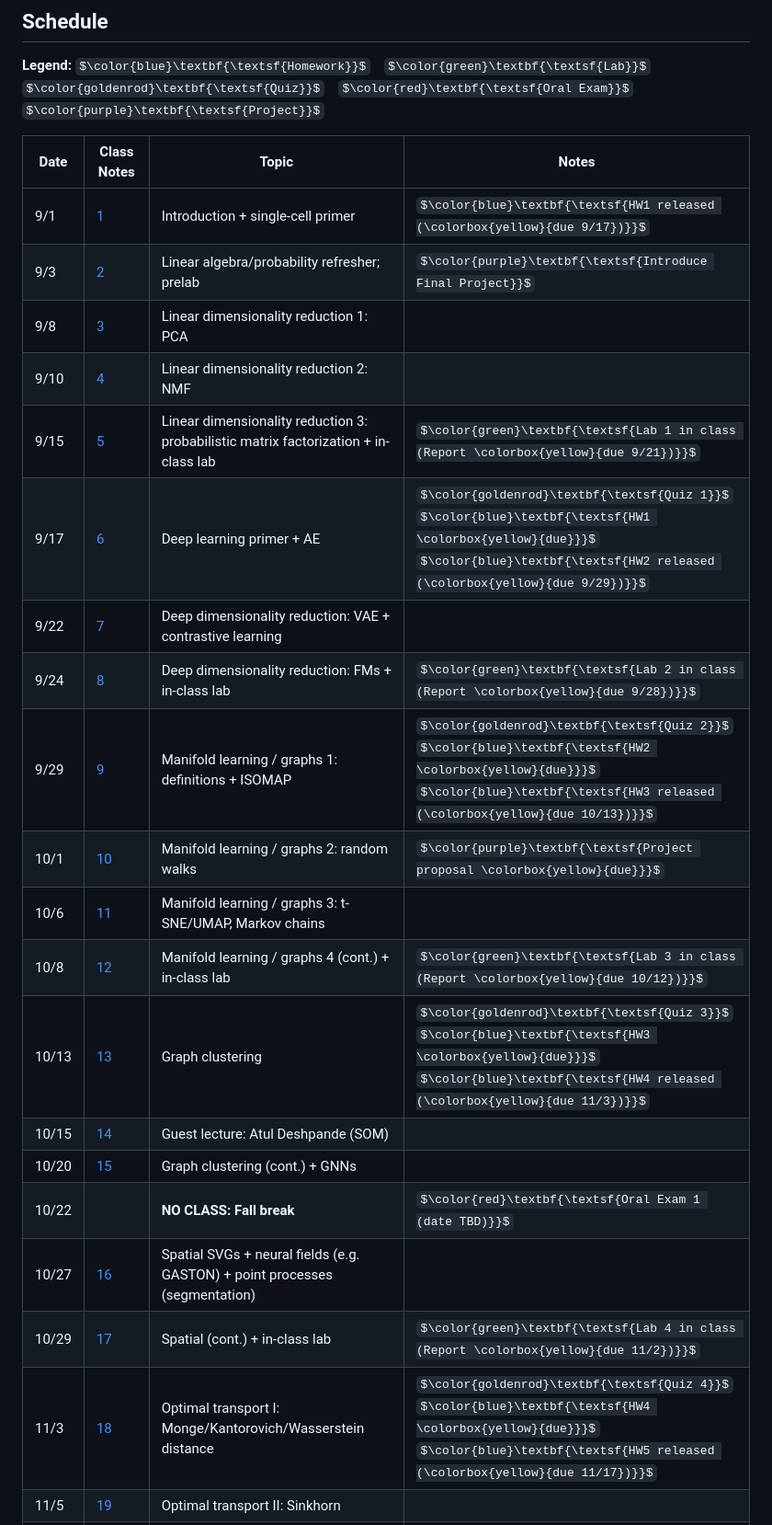
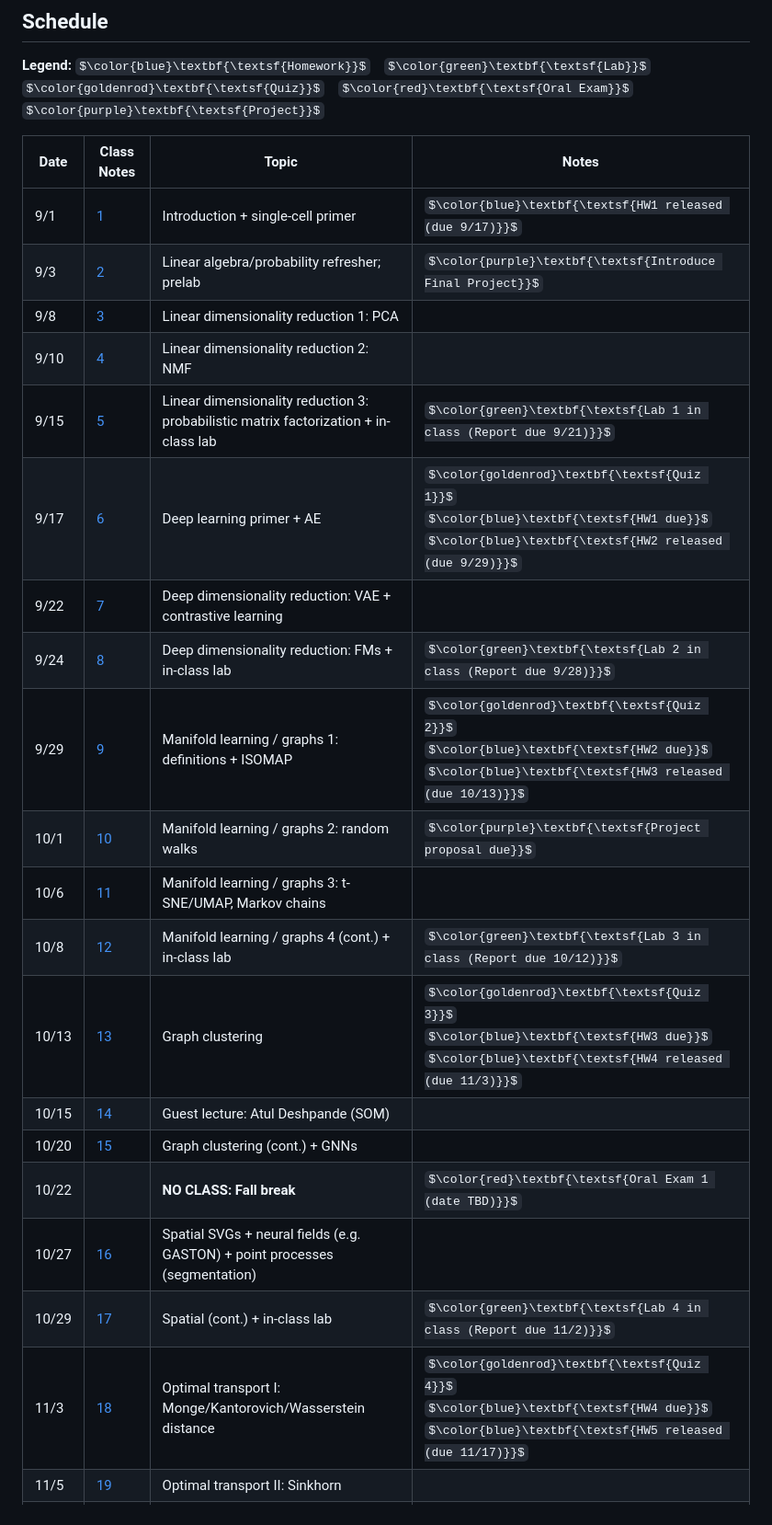
Before and after one commit to chitra-lab/ML-for-single-cell-and-spatial-genomics-fall-2026, a Markdown page: README.md, the part around one of its changes. Shown at 92% size. Drawn GitHub-style; some formulas as TeX source.

Commit message:
Drop colorbox highlight (blocked macro), keep full-phrase color
GitHub's KaTeX renderer disallows \colorbox (it requires KaTeX's
trust option, which GitHub disables for security), producing visible
"not allowed" error banners in place of the schedule text. Remove the
colorbox wrapper and keep the due-date text inline, still covered by
the same \color{}\textbf{\textsf{}} span as the rest of the phrase.

```diff
--- a/README.md
+++ b/README.md
@@ -30,24 +30,24 @@ Recent experimental advances enable the measurement of DNA, RNA and other divers
 
 | Date | Class Notes | Topic | Notes |
 |------|-------|-------|-------|
-| 9/1 | [1](lectures/) | Introduction + single-cell primer | $\color{blue}\textbf{\textsf{HW1 released (\colorbox{yellow}{due 9/17})}}$ |
+| 9/1 | [1](lectures/) | Introduction + single-cell primer | $\color{blue}\textbf{\textsf{HW1 released (due 9/17)}}$ |
 | 9/3 | [2](lectures/) | Linear algebra/probability refresher; prelab | $\color{purple}\textbf{\textsf{Introduce Final Project}}$ |
 | 9/8 | [3](lectures/) | Linear dimensionality reduction 1: PCA | |
 | 9/10 | [4](lectures/) | Linear dimensionality reduction 2: NMF | |
-| 9/15 | [5](lectures/) | Linear dimensionality reduction 3: probabilistic matrix factorization + in-class lab | $\color{green}\textbf{\textsf{Lab 1 in class (Report \colorbox{yellow}{due 9/21})}}$ |
-| 9/17 | [6](lectures/) | Deep learning primer + AE | $\color{goldenrod}\textbf{\textsf{Quiz 1}}$<br>$\color{blue}\textbf{\textsf{HW1 \colorbox{yellow}{due}}}$<br>$\color{blue}\textbf{\textsf{HW2 released (\colorbox{yellow}{due 9/29})}}$ |
+| 9/15 | [5](lectures/) | Linear dimensionality reduction 3: probabilistic matrix factorization + in-class lab | $\color{green}\textbf{\textsf{Lab 1 in class (Report due 9/21)}}$ |
+| 9/17 | [6](lectures/) | Deep learning primer + AE | $\color{goldenrod}\textbf{\textsf{Quiz 1}}$<br>$\color{blue}\textbf{\textsf{HW1 due}}$<br>$\color{blue}\textbf{\textsf{HW2 released (due 9/29)}}$ |
 | 9/22 | [7](lectures/) | Deep dimensionality reduction: VAE + contrastive learning | |
-| 9/24 | [8](lectures/) | Deep dimensionality reduction: FMs + in-class lab | $\color{green}\textbf{\textsf{Lab 2 in class (Report \colorbox{yellow}{due 9/28})}}$ |
-| 9/29 | [9](lectures/) | Manifold learning / graphs 1: definitions + ISOMAP | $\color{goldenrod}\textbf{\textsf{Quiz 2}}$<br>$\color{blue}\textbf{\textsf{HW2 \colorbox{yellow}{due}}}$<br>$\color{blue}\textbf{\textsf{HW3 released (\colorbox{yellow}{due 10/13})}}$ |
-| 10/1 | [10](lectures/) | Manifold learning / graphs 2: random walks | $\color{purple}\textbf{\textsf{Project proposal \colorbox{yellow}{due}}}$ |
+| 9/24 | [8](lectures/) | Deep dimensionality reduction: FMs + in-class lab | $\color{green}\textbf{\textsf{Lab 2 in class (Report due 9/28)}}$ |
+| 9/29 | [9](lectures/) | Manifold learning / graphs 1: definitions + ISOMAP | $\color{goldenrod}\textbf{\textsf{Quiz 2}}$<br>$\color{blue}\textbf{\textsf{HW2 due}}$<br>$\color{blue}\textbf{\textsf{HW3 released (due 10/13)}}$ |
+| 10/1 | [10](lectures/) | Manifold learning / graphs 2: random walks | $\color{purple}\textbf{\textsf{Project proposal due}}$ |
 | 10/6 | [11](lectures/) | Manifold learning / graphs 3: t-SNE/UMAP, Markov chains | |
-| 10/8 | [12](lectures/) | Manifold learning / graphs 4 (cont.) + in-class lab | $\color{green}\textbf{\textsf{Lab 3 in class (Report \colorbox{yellow}{due 10/12})}}$ |
-| 10/13 | [13](lectures/) | Graph clustering | $\color{goldenrod}\textbf{\textsf{Quiz 3}}$<br>$\color{blue}\textbf{\textsf{HW3 \colorbox{yellow}{due}}}$<br>$\color{blue}\textbf{\textsf{HW4 released (\colorbox{yellow}{due 11/3})}}$ |
+| 10/8 | [12](lectures/) | Manifold learning / graphs 4 (cont.) + in-class lab | $\color{green}\textbf{\textsf{Lab 3 in class (Report due 10/12)}}$ |
+| 10/13 | [13](lectures/) | Graph clustering | $\color{goldenrod}\textbf{\textsf{Quiz 3}}$<br>$\color{blue}\textbf{\textsf{HW3 due}}$<br>$\color{blue}\textbf{\textsf{HW4 released (due 11/3)}}$ |
 | 10/15 | [14](lectures/) | Guest lecture: Atul Deshpande (SOM) | |
 | 10/20 | [15](lectures/) | Graph clustering (cont.) + GNNs | |
 | 10/22 | | **NO CLASS: Fall break** | $\color{red}\textbf{\textsf{Oral Exam 1 (date TBD)}}$ |
 | 10/27 | [16](lectures/) | Spatial SVGs + neural fields (e.g. GASTON) + point processes (segmentation) | |
-| 10/29 | [17](lectures/) | Spatial (cont.) + in-class lab | $\color{green}\textbf{\textsf{Lab 4 in class (Report \colorbox{yellow}{due 11/2})}}$ |
-| 11/3 | [18](lectures/) | Optimal transport I: Monge/Kantorovich/Wasserstein distance | $\color{goldenrod}\textbf{\textsf{Quiz 4}}$<br>$\color{blue}\textbf{\textsf{HW4 \colorbox{yellow}{due}}}$<br>$\color{blue}\textbf{\textsf{HW5 released (\colorbox{yellow}{due 11/17})}}$ |
+| 10/29 | [17](lectures/) | Spatial (cont.) + in-class lab | $\color{green}\textbf{\textsf{Lab 4 in class (Report due 11/2)}}$ |
+| 11/3 | [18](lectures/) | Optimal transport I: Monge/Kantorovich/Wasserstein distance | $\color{goldenrod}\textbf{\textsf{Quiz 4}}$<br>$\color{blue}\textbf{\textsf{HW4 due}}$<br>$\color{blue}\textbf{\textsf{HW5 released (due 11/17)}}$ |
 | 11/5 | [19](lectures/) | Optimal transport II: Sinkhorn | |
 | 11/10 | [20](lectures/) | OT 3: Gromov-Wasserstein, Dynamic OT, (semi-)balanced/unbalanced, applications | |
```
Also changed, not shown: other parts of README.md (+3 -3 lines).
